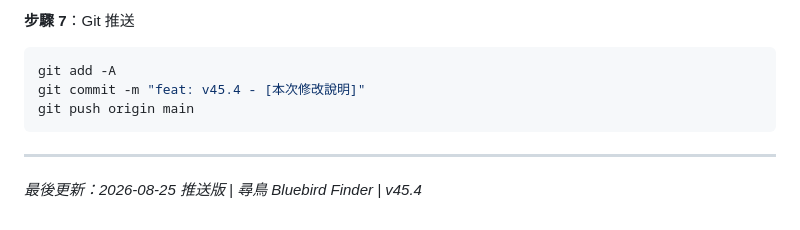
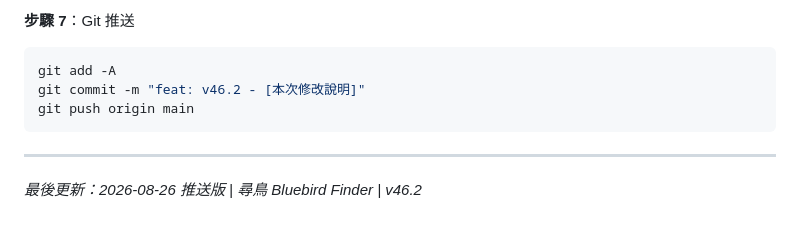
Before and after one commit to bluebirdfinder/TXO-GEX-Dashboard, a Markdown page: PROJECT_HANDOVER.md, the part around one of its changes. Rendered like a GitHub page.

````diff
--- a/PROJECT_HANDOVER.md
+++ b/PROJECT_HANDOVER.md
@@ -55,10 +72,10 @@ python -c "import json; d=json.load(open('data/gex_data.json',encoding='utf-8'))
 **步驟 7**：Git 推送
 ```bash
 git add -A
-git commit -m "feat: v45.4 - [本次修改說明]"
+git commit -m "feat: v46.2 - [本次修改說明]"
 git push origin main
 ```
 
 ---
 
-*最後更新：2026-08-25 推送版 | 尋鳥 Bluebird Finder | v45.4*
+*最後更新：2026-08-26 推送版 | 尋鳥 Bluebird Finder | v46.2*
````
Also changed, not shown: other parts of PROJECT_HANDOVER.md (+18 -1 lines).
